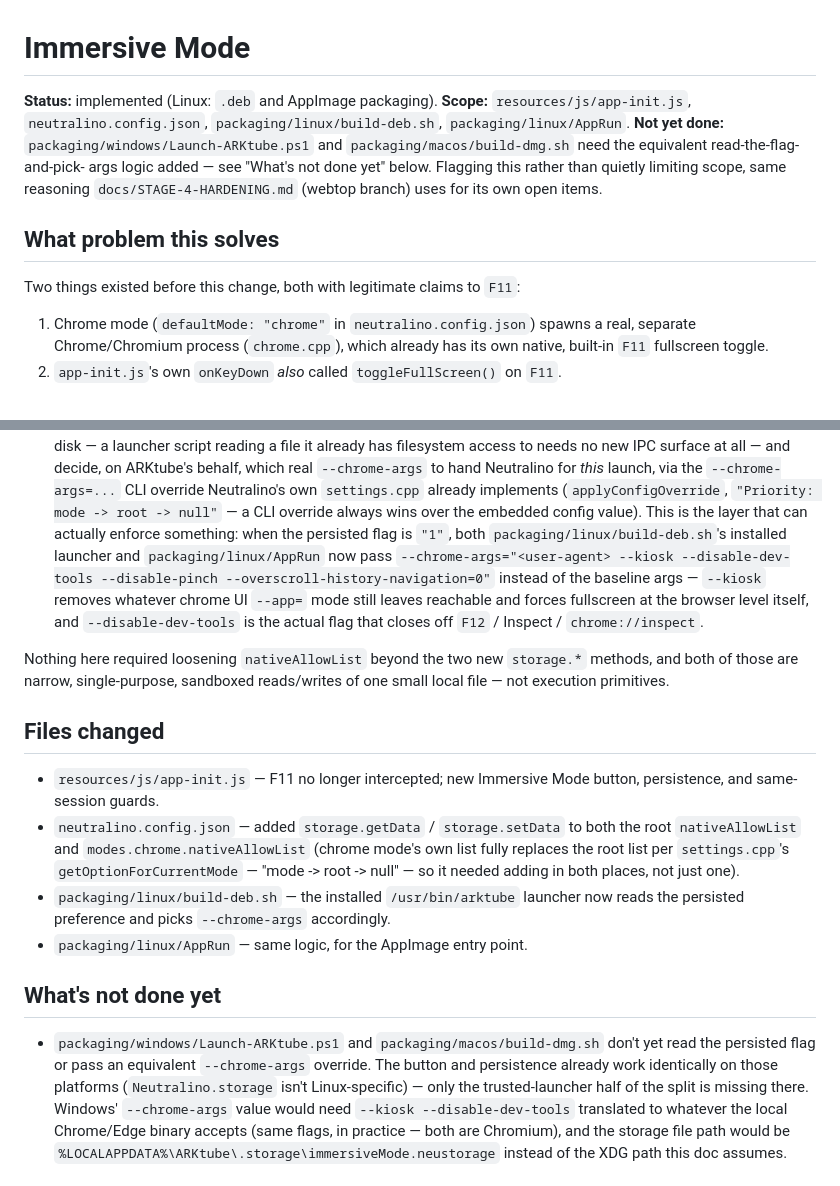
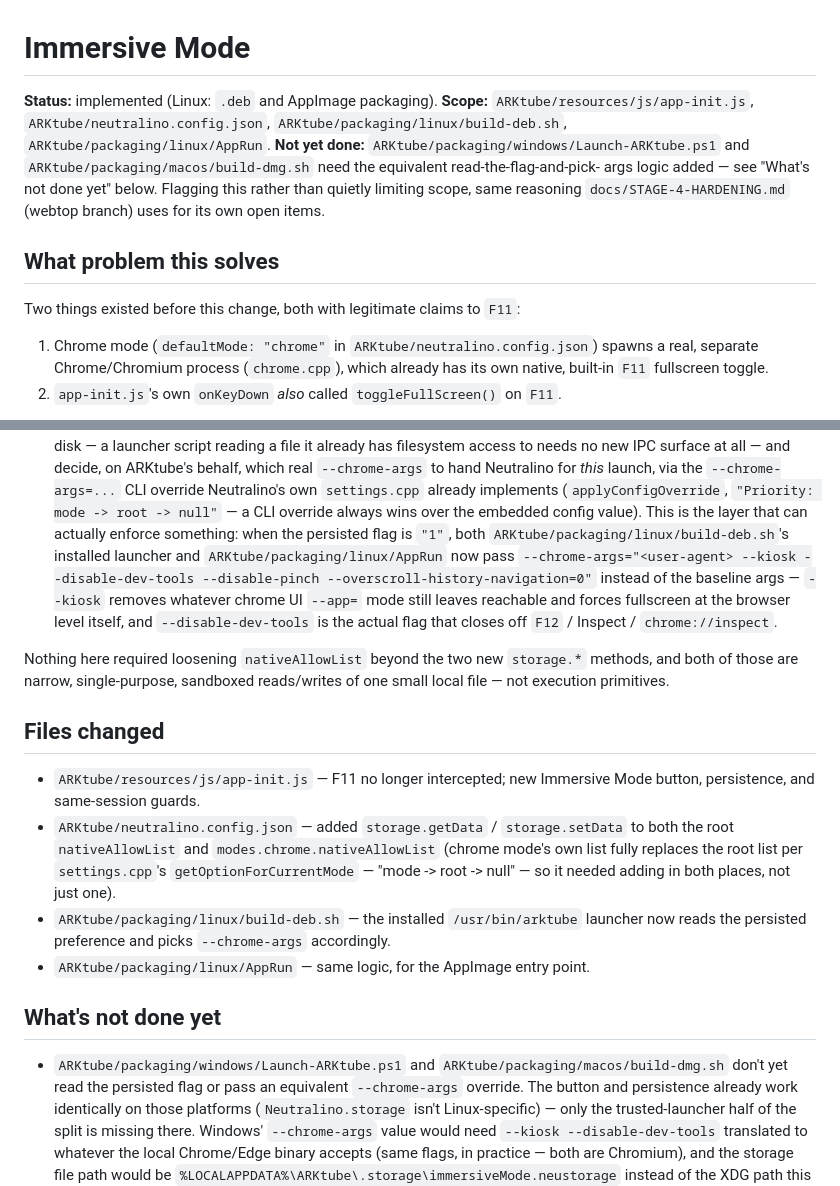
Before and after one commit to Horizon-ARK-Studio/ARKtube, a Markdown page: docs/IMMERSIVE-MODE.md, 2 parts joined by grey strips. Rendered like a GitHub page.

```diff
--- a/ARKtube/docs/IMMERSIVE-MODE.md
+++ b/docs/IMMERSIVE-MODE.md
@@ -1,10 +1,10 @@
 # Immersive Mode
 
 **Status:** implemented (Linux: `.deb` and AppImage packaging).
-**Scope:** `resources/js/app-init.js`, `neutralino.config.json`,
-`packaging/linux/build-deb.sh`, `packaging/linux/AppRun`.
-**Not yet done:** `packaging/windows/Launch-ARKtube.ps1` and
-`packaging/macos/build-dmg.sh` need the equivalent read-the-flag-and-pick-
+**Scope:** `ARKtube/resources/js/app-init.js`, `ARKtube/neutralino.config.json`,
+`ARKtube/packaging/linux/build-deb.sh`, `ARKtube/packaging/linux/AppRun`.
+**Not yet done:** `ARKtube/packaging/windows/Launch-ARKtube.ps1` and
+`ARKtube/packaging/macos/build-dmg.sh` need the equivalent read-the-flag-and-pick-
 args logic added — see "What's not done yet" below. Flagging this rather
 than quietly limiting scope, same reasoning `docs/STAGE-4-HARDENING.md`
 (webtop branch) uses for its own open items.
@@ -14,7 +14,7 @@ than quietly limiting scope, same reasoning `docs/STAGE-4-HARDENING.md`
 Two things existed before this change, both with legitimate claims to
 `F11`:
 
-1. Chrome mode (`defaultMode: "chrome"` in `neutralino.config.json`) spawns
+1. Chrome mode (`defaultMode: "chrome"` in `ARKtube/neutralino.config.json`) spawns
    a real, separate Chrome/Chromium process (`chrome.cpp`), which already
    has its own native, built-in `F11` fullscreen toggle.
 2. `app-init.js`'s own `onKeyDown` *also* called `toggleFullScreen()` on
@@ -106,8 +106,8 @@ Instead, the split is:
   already implements (`applyConfigOverride`, `"Priority: mode -> root ->
   null"` — a CLI override always wins over the embedded config value).
   This is the layer that can actually enforce something: when the
-  persisted flag is `"1"`, both `packaging/linux/build-deb.sh`'s installed
-  launcher and `packaging/linux/AppRun` now pass
+  persisted flag is `"1"`, both `ARKtube/packaging/linux/build-deb.sh`'s installed
+  launcher and `ARKtube/packaging/linux/AppRun` now pass
   `--chrome-args="<user-agent> --kiosk --disable-dev-tools --disable-pinch --overscroll-history-navigation=0"`
   instead of the baseline args — `--kiosk` removes whatever chrome UI
   `--app=` mode still leaves reachable and forces fullscreen at the
@@ -121,21 +121,21 @@ primitives.
 
 ## Files changed
 
-* `resources/js/app-init.js` — F11 no longer intercepted; new Immersive
+* `ARKtube/resources/js/app-init.js` — F11 no longer intercepted; new Immersive
   Mode button, persistence, and same-session guards.
-* `neutralino.config.json` — added `storage.getData` / `storage.setData`
+* `ARKtube/neutralino.config.json` — added `storage.getData` / `storage.setData`
   to both the root `nativeAllowList` and `modes.chrome.nativeAllowList`
   (chrome mode's own list fully replaces the root list per
   `settings.cpp`'s `getOptionForCurrentMode` — "mode -> root -> null" —
   so it needed adding in both places, not just one).
-* `packaging/linux/build-deb.sh` — the installed `/usr/bin/arktube`
+* `ARKtube/packaging/linux/build-deb.sh` — the installed `/usr/bin/arktube`
   launcher now reads the persisted preference and picks `--chrome-args`
   accordingly.
-* `packaging/linux/AppRun` — same logic, for the AppImage entry point.
+* `ARKtube/packaging/linux/AppRun` — same logic, for the AppImage entry point.
 
 ## What's not done yet
 
-* `packaging/windows/Launch-ARKtube.ps1` and `packaging/macos/build-dmg.sh`
+* `ARKtube/packaging/windows/Launch-ARKtube.ps1` and `ARKtube/packaging/macos/build-dmg.sh`
   don't yet read the persisted flag or pass an equivalent
   `--chrome-args` override. The button and persistence already work
   identically on those platforms (`Neutralino.storage` isn't
```
Also changed, not shown: docs/README.md (added, +32 -0 lines).
